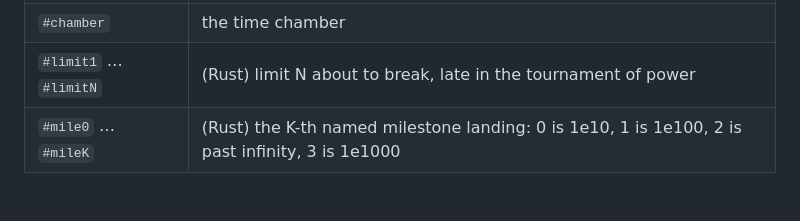
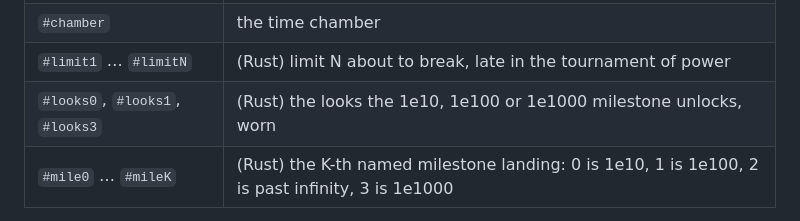
Before and after one commit to highskore/idle-fighterz, a Markdown page: docs/DEVELOPING.md, the part around the change. Drawn GitHub-style; blank space fills up the shorter version.

```diff
--- a/docs/DEVELOPING.md
+++ b/docs/DEVELOPING.md
@@ -74,6 +74,7 @@ Add these to the URL to jump straight to something. They only work off the live
 | `#struggle` | a villain who starts a beam struggle |
 | `#chamber` | the time chamber |
 | `#limit1` … `#limitN` | (Rust) limit N about to break, late in the tournament of power |
+| `#looks0`, `#looks1`, `#looks3` | (Rust) the looks the 1e10, 1e100 or 1e1000 milestone unlocks, worn |
 | `#mile0` … `#mileK` | (Rust) the K-th named milestone landing: 0 is 1e10, 1 is 1e100, 2 is past infinity, 3 is 1e1000 |
 
 `game.js` has more (`#lookout`, `#beerus`, `#form12`, `#saga3`, `#universe3`, `#godki`…), each marked with a `// preview hook` comment, and hooks combine (`#form2#raid`):
```
Also changed, not shown: rust/HUD.md (+1 -0 lines), rust/PLAN.md (+8 -0 lines).
